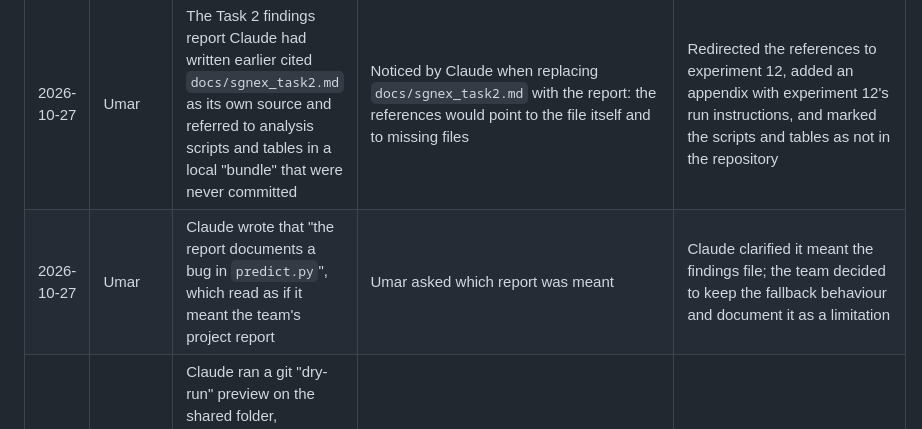
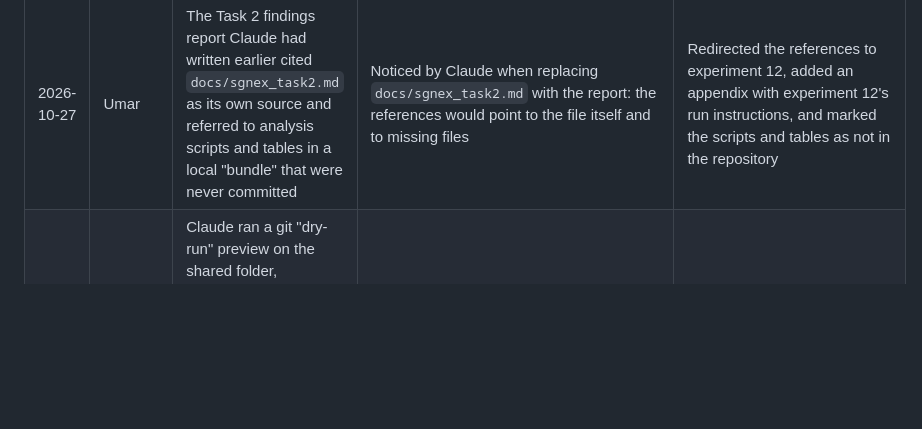
Before and after one commit to umarmadbi/dsa4262-teamproject-dolly, a Markdown page: docs/ai_use_log.md, the part around the change. Rendered like a GitHub page; blank space fills up the shorter version.

Commit message:
Update AI use log

```diff
--- a/docs/ai_use_log.md
+++ b/docs/ai_use_log.md
@@ -36,7 +36,6 @@ The report must include a table of how AI tools were used, plus **at least two i
 | 2026-10-19 | Nitish | ChatGPT initially showed a dashboard mockup that did not match the requested multi-panel reference or the existing website design | Compared the preview against the supplied reference and pointed out the mismatch | Asked for a revised multi-panel preview in the website's existing design; no mockup was treated as implemented website code. |
 | 2026-10-20 | Nitish | ChatGPT's earlier description used the old sidebar order and did not establish whether Joshua's newer work had been merged | Checked commit 49e4aab and the local branch, then later inspected the deployed site showing Home & guide and top navigation | Used the actual repository and live website state rather than assuming a pull or browser refresh would add unmerged changes. |
 | 2026-10-27 | Umar | The Task 2 findings report Claude had written earlier cited `docs/sgnex_task2.md` as its own source and referred to analysis scripts and tables in a local "bundle" that were never committed | Noticed by Claude when replacing `docs/sgnex_task2.md` with the report: the references would point to the file itself and to missing files | Redirected the references to experiment 12, added an appendix with experiment 12's run instructions, and marked the scripts and tables as not in the repository |
-| 2026-10-27 | Umar | Claude wrote that "the report documents a bug in `predict.py`", which read as if it meant the team's project report | Umar asked which report was meant | Claude clarified it meant the findings file; the team decided to keep the fallback behaviour and document it as a limitation |
 | 2026-10-27 | Umar | Claude ran a git "dry-run" preview on the shared folder, assuming it would change nothing; it left a `.git/index.lock` file behind that would have blocked every later git command | Git printed a warning that the lock file could not be removed | Claude moved the stale lock file aside and checked that `git status` worked again |
 | 2026-11-01–2026-11-02 | Joshua | The chatbot UI displayed raw Markdown markers, and later showed no answer after the loading indicator; verification renewal could overwrite a request error with “Ready to answer” | Joshua supplied screenshots showing literal `**` markers and a user question with no assistant reply | Added limited safe formatting and persistent in-chat errors with retry, and prevented verification callbacks from overwriting request errors. Used mocked success/error and verification-renewal checks; live service availability was not inferred from those checks. |
 | 2026-11-02 | Joshua | ChatGPT pushed an interactive-strand update with part of `index.html` accidentally omitted, despite its interaction checks passing | Joshua opened Home and supplied a screenshot of the blank page | Restored the complete HTML, compared it with the previous version to ensure only intended asset references changed, and reran checks. This exposed a limit of testing isolated controls without verifying the complete delivered page. |
```
